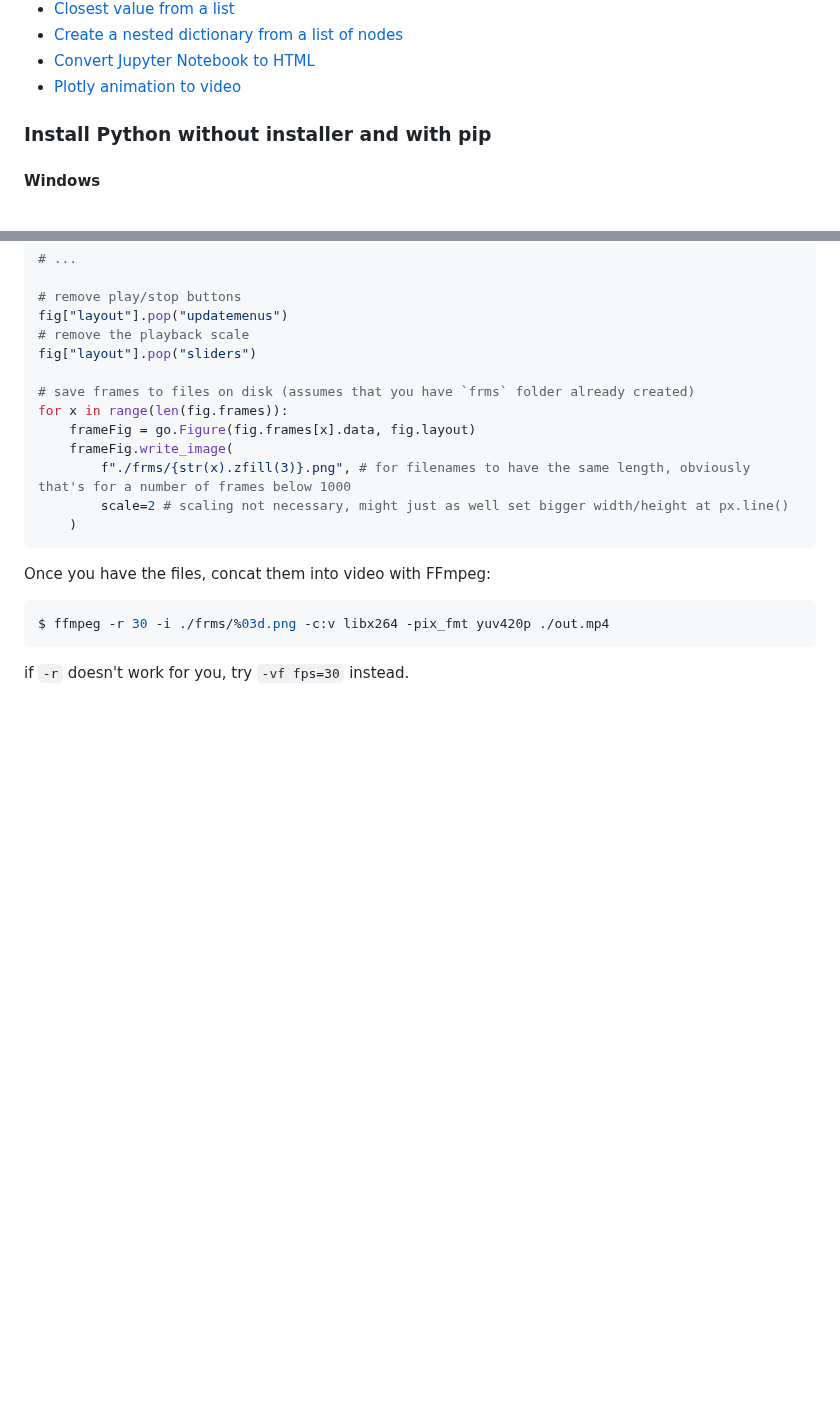
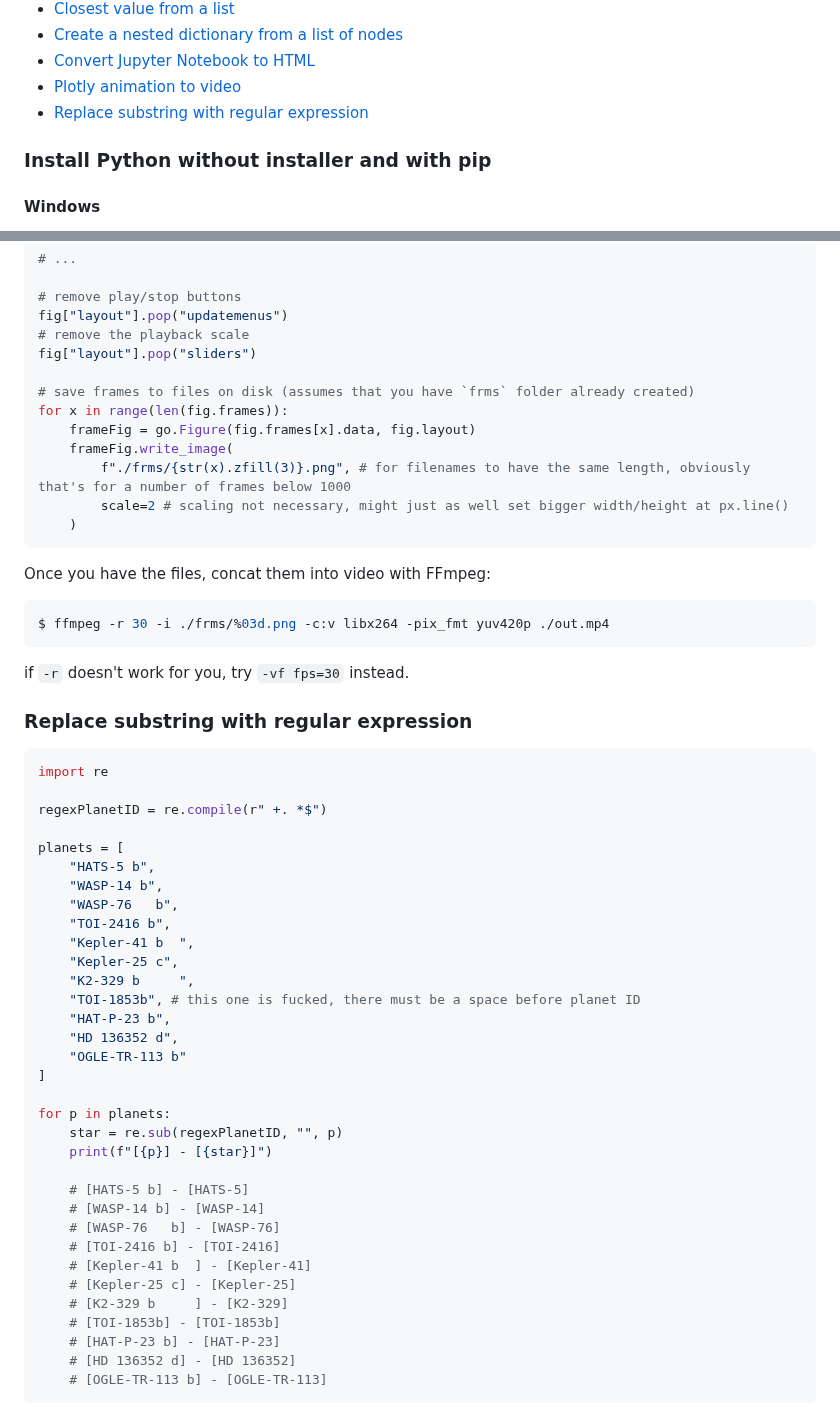
Before and after one commit to retifrav/scraps, a Markdown page: python/index.md, 2 parts joined by grey strips. Drawn GitHub-style; blank space fills up the shorter version.

Commit message:
Python: Replace substring with regular expression

````diff
--- a/python/index.md
+++ b/python/index.md
@@ -33,6 +33,7 @@
 - [Create a nested dictionary from a list of nodes](#create-a-nested-dictionary-from-a-list-of-nodes)
 - [Convert Jupyter Notebook to HTML](#convert-jupyter-notebook-to-html)
 - [Plotly animation to video](#plotly-animation-to-video)
+- [Replace substring with regular expression](#replace-substring-with-regular-expression)
 
 <!-- /MarkdownTOC -->
 
@@ -658,3 +659,41 @@ $ ffmpeg -r 30 -i ./frms/%03d.png -c:v libx264 -pix_fmt yuv420p ./out.mp4
 ```
 
 if `-r` doesn't work for you, try `-vf fps=30` instead.
+
+### Replace substring with regular expression
+
+``` py
+import re
+
+regexPlanetID = re.compile(r" +. *$")
+
+planets = [
+    "HATS-5 b",
+    "WASP-14 b",
+    "WASP-76   b",
+    "TOI-2416 b",
+    "Kepler-41 b  ",
+    "Kepler-25 c",
+    "K2-329 b     ",
+    "TOI-1853b", # this one is fucked, there must be a space before planet ID
+    "HAT-P-23 b",
+    "HD 136352 d",
+    "OGLE-TR-113 b"
+]
+
+for p in planets:
+    star = re.sub(regexPlanetID, "", p)
+    print(f"[{p}] - [{star}]")
+
+    # [HATS-5 b] - [HATS-5]
+    # [WASP-14 b] - [WASP-14]
+    # [WASP-76   b] - [WASP-76]
+    # [TOI-2416 b] - [TOI-2416]
+    # [Kepler-41 b  ] - [Kepler-41]
+    # [Kepler-25 c] - [Kepler-25]
+    # [K2-329 b     ] - [K2-329]
+    # [TOI-1853b] - [TOI-1853b]
+    # [HAT-P-23 b] - [HAT-P-23]
+    # [HD 136352 d] - [HD 136352]
+    # [OGLE-TR-113 b] - [OGLE-TR-113]
+```
````
Also changed, not shown: other parts of python/index.md (+1 -1 lines).
